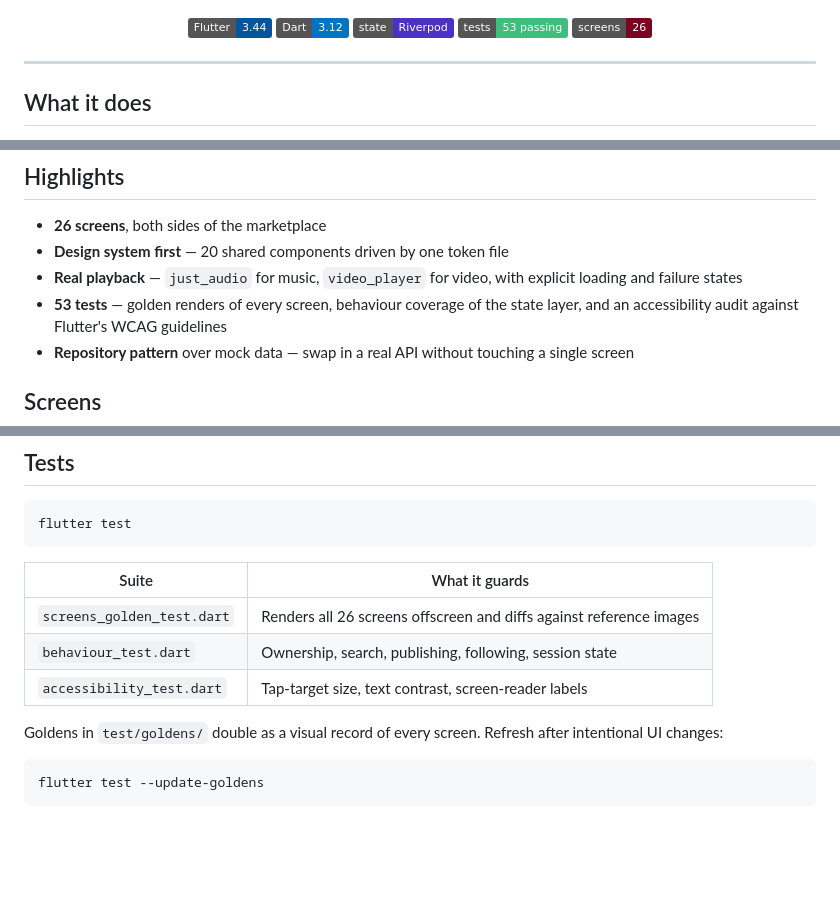
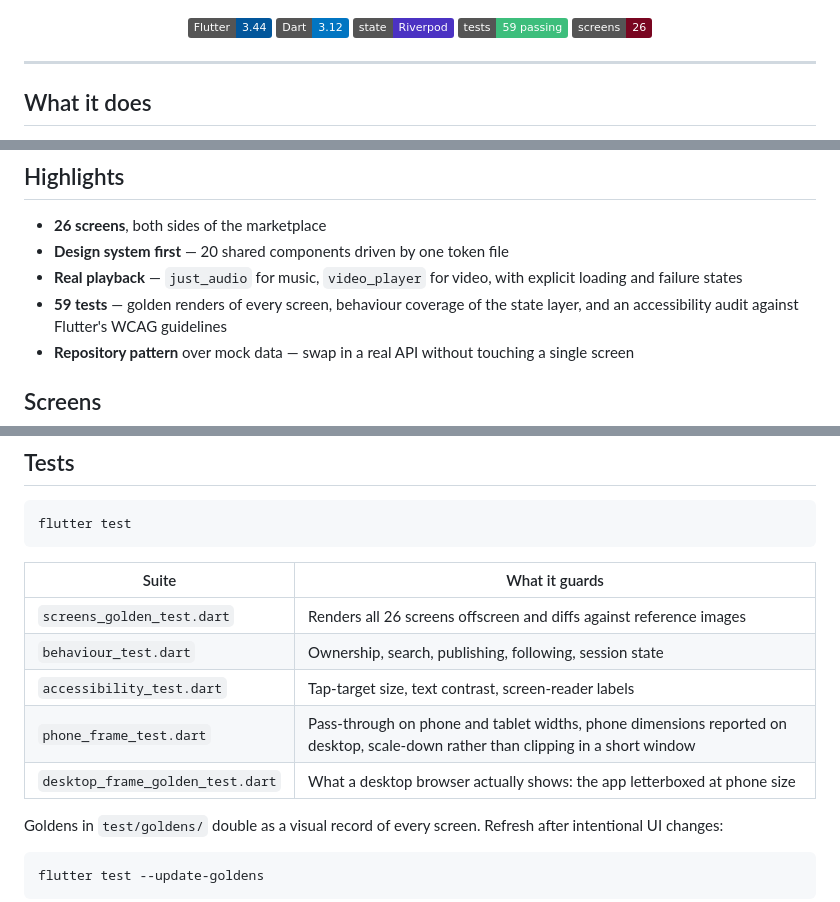
Before and after one commit to akila-ncmd/EVC-Mobile-App, a Markdown page: README.md, 3 parts joined by grey strips. Drawn GitHub-style; badges without logos; blank space fills up the shorter version.

Commit message:
Correct the test count to 59 and list the frame suites
The badge and the highlights line both said 53, written before
phone_frame_test.dart and desktop_frame_golden_test.dart added six tests
between them. `flutter test` reports 59 passing.

Those two suites were also missing from the table below, so the README
under-described what it guards: the frame's pass-through behaviour on phone
and tablet widths, and the two desktop goldens.

```diff
--- a/README.md
+++ b/README.md
@@ -11,7 +11,7 @@ Listeners stream, own, rent and gift titles. Creators publish and monetise their
 ![Flutter](https://img.shields.io/badge/Flutter-3.44-02569B?logo=flutter&logoColor=white)
 ![Dart](https://img.shields.io/badge/Dart-3.12-0175C2?logo=dart&logoColor=white)
 ![Riverpod](https://img.shields.io/badge/state-Riverpod-4B32C3)
-![Tests](https://img.shields.io/badge/tests-53%20passing-3DBE7C)
+![Tests](https://img.shields.io/badge/tests-59%20passing-3DBE7C)
 ![Screens](https://img.shields.io/badge/screens-26-790520)
 
 </div>
@@ -39,7 +39,7 @@ Publish a video in the studio and it appears in My Videos and Analytics.
 - **Design system first** — 20 shared components driven by one token file
 - **Real playback** — `just_audio` for music, `video_player` for video, with
   explicit loading and failure states
-- **53 tests** — golden renders of every screen, behaviour coverage of the
+- **59 tests** — golden renders of every screen, behaviour coverage of the
   state layer, and an accessibility audit against Flutter's WCAG guidelines
 - **Repository pattern** over mock data — swap in a real API without touching
   a single screen
@@ -133,6 +133,8 @@ flutter test
 | `screens_golden_test.dart` | Renders all 26 screens offscreen and diffs against reference images |
 | `behaviour_test.dart` | Ownership, search, publishing, following, session state |
 | `accessibility_test.dart` | Tap-target size, text contrast, screen-reader labels |
+| `phone_frame_test.dart` | Pass-through on phone and tablet widths, phone dimensions reported on desktop, scale-down rather than clipping in a short window |
+| `desktop_frame_golden_test.dart` | What a desktop browser actually shows: the app letterboxed at phone size |
 
 Goldens in `test/goldens/` double as a visual record of every screen. Refresh
 after intentional UI changes:
```
